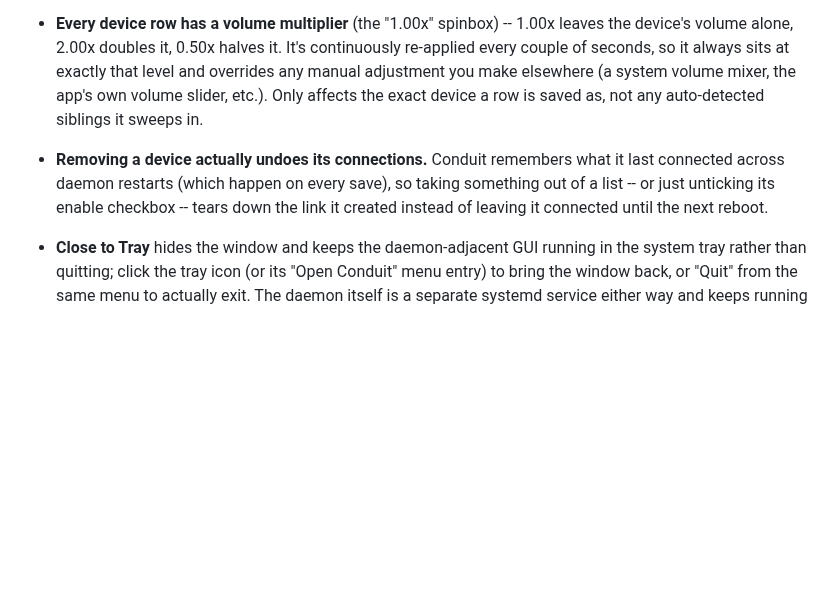
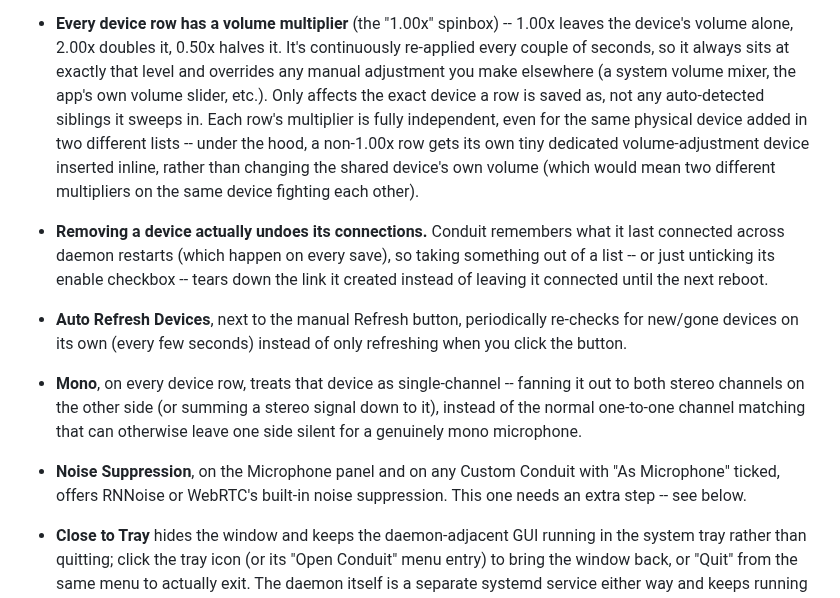
Before and after one commit to mr-tinkle-winkle/conduit, a Markdown page: README.md, the part around one of its changes. GitHub-like rendering; blank space fills up the shorter version.

```diff
--- a/README.md
+++ b/README.md
@@ -130,12 +130,29 @@ Two panels: **Speaker** on the left, **Microphone** on the right.
   it always sits at exactly that level and overrides any manual
   adjustment you make elsewhere (a system volume mixer, the app's own
   volume slider, etc.). Only affects the exact device a row is saved
-  as, not any auto-detected siblings it sweeps in.
+  as, not any auto-detected siblings it sweeps in. Each row's multiplier
+  is fully independent, even for the same physical device added in two
+  different lists -- under the hood, a non-1.00x row gets its own tiny
+  dedicated volume-adjustment device inserted inline, rather than
+  changing the shared device's own volume (which would mean two
+  different multipliers on the same device fighting each other).
 - **Removing a device actually undoes its connections.** Conduit
   remembers what it last connected across daemon restarts (which
   happen on every save), so taking something out of a list -- or just
   unticking its enable checkbox -- tears down the link it created
   instead of leaving it connected until the next reboot.
+- **Auto Refresh Devices**, next to the manual Refresh button,
+  periodically re-checks for new/gone devices on its own (every few
+  seconds) instead of only refreshing when you click the button.
+- **Mono**, on every device row, treats that device as single-channel --
+  fanning it out to both stereo channels on the other side (or summing
+  a stereo signal down to it), instead of the normal one-to-one channel
+  matching that can otherwise leave one side silent for a genuinely
+  mono microphone.
+- **Noise Suppression**, on the Microphone panel and on any Custom
+  Conduit with "As Microphone" ticked, offers RNNoise or WebRTC's
+  built-in noise suppression. This one needs an extra step -- see
+  below.
 - **Close to Tray** hides the window and keeps the daemon-adjacent GUI
   running in the system tray rather than quitting; click the tray icon
   (or its "Open Conduit" menu entry) to bring the window back, or
```
Also changed, not shown: other parts of README.md (+97 -7 lines), assets/conduit_logo.png, 3 other files.
